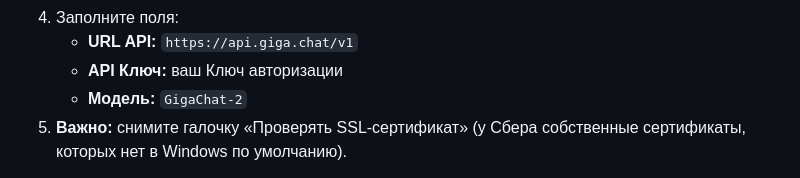
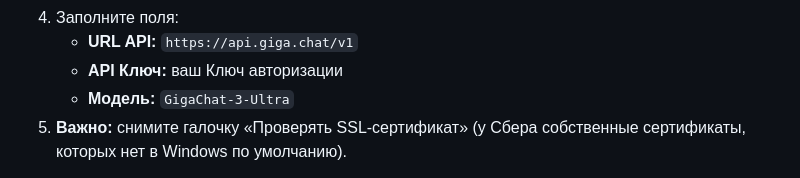
Before and after one commit to dimonyasha/synclingua-translator, a Markdown page: README.md, the part around the change. Rendered like a GitHub page.

```diff
--- a/README.md
+++ b/README.md
@@ -84,7 +84,7 @@ SyncLingua — это расширение для Chrome и локальный
 4. Заполните поля:
    * **URL API:** `https://api.giga.chat/v1`
    * **API Ключ:** ваш Ключ авторизации
-   * **Модель:** `GigaChat-2`
+   * **Модель:** `GigaChat-3-Ultra`
 5. **Важно:** снимите галочку «Проверять SSL-сертификат» (у Сбера собственные сертификаты, которых нет в Windows по умолчанию).
 
 *(Также вы можете использовать OpenRouter, Groq или любой другой OpenAI-совместимый сервис, указав их URL, ключ и модель).*
```
